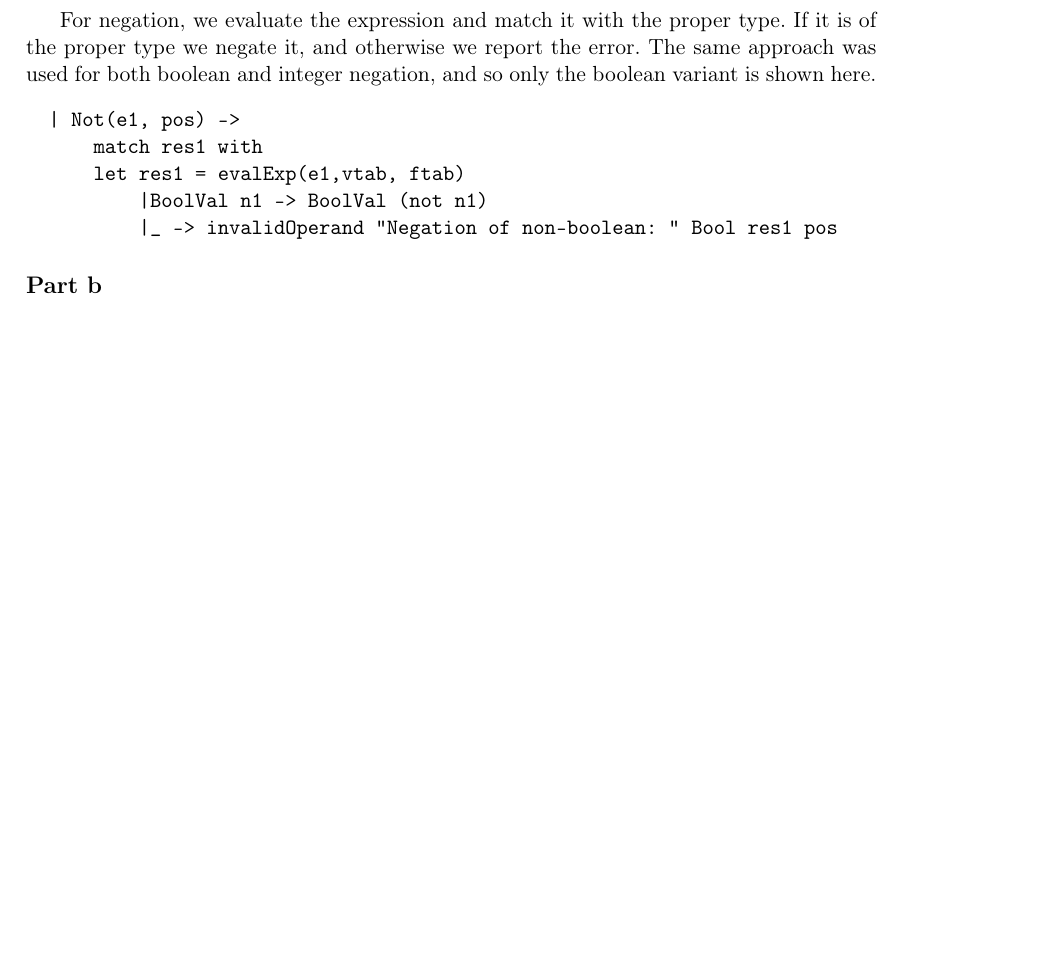
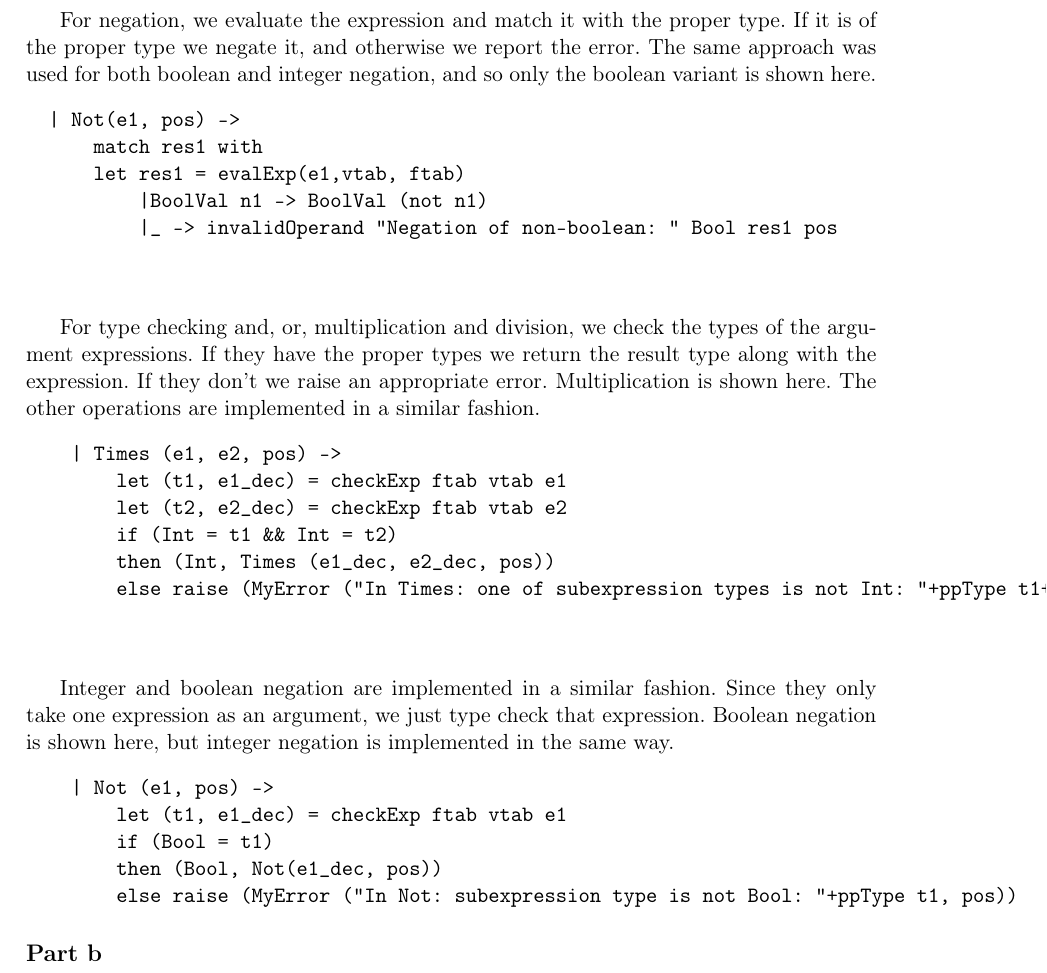
Before and after one commit to Unigurd/IPS, a LaTeX document (report/report.tex, which reads report/1a.tex): part of page 4 of 7, cut so that both start at the same text, the shorter picture padded with empty space. Compiled offline with pdfLaTeX.

Commit message:
rapport om typechecking af task 1 og texput.log tilfoejet til gitignore

```diff
--- a/report/1a.tex
+++ b/report/1a.tex
@@ -133,3 +133,54 @@ For negation, we evaluate the expression and match it with the proper type. If i
           |IntVal n1 -> IntVal (-n1)
           |_ -> invalidOperand "Negation of non-boolean: " Bool res1 pos
 \end{comment}
+
+For type checking and, or, multiplication and division, we check the types of the argument expressions. If they have the proper types we return the result type along with the expression. If they don't we raise an appropriate error. Multiplication is shown here. The other operations are implemented in a similar fashion.
+\begin{verbatim}
+    | Times (e1, e2, pos) ->
+        let (t1, e1_dec) = checkExp ftab vtab e1
+        let (t2, e2_dec) = checkExp ftab vtab e2
+        if (Int = t1 && Int = t2)
+        then (Int, Times (e1_dec, e2_dec, pos))
+        else raise (MyError ("In Times: one of subexpression types is not Int: "+ppType t1+" and "+ppType t2, pos))
+\end{verbatim}
+~\\
+\begin{comment}
+    | Divide (e1, e2, pos) ->
+        let (t1, e1_dec) = checkExp ftab vtab e1
+        let (t2, e2_dec) = checkExp ftab vtab e2
+        if (Int = t1 && Int = t2)
+        then (Int, Divide(e1_dec, e2_dec, pos))
+        else raise (MyError ("In Divide: one of subexpression types is not Int: "+ppType t1+" and "+ppType t2, pos))
+
+    | And (e1, e2, pos) ->
+        let (t1, e1_dec) = checkExp ftab vtab e1
+        let (t2, e2_dec) = checkExp ftab vtab e2
+        if (Bool = t1 && Bool = t2)
+        then (Bool, And(e1_dec, e2_dec, pos))
+        else raise (MyError ("In And: one of subexpression types is not Bool: "+ppType t1+" and "+ppType t2, pos))
+
+
+    | Or (e1, e2, pos) ->
+        let (t1, e1_dec) = checkExp ftab vtab e1
+        let (t2, e2_dec) = checkExp ftab vtab e2
+        if (Bool = t1 && Bool = t2)
+        then (Bool, Or(e1_dec, e2_dec, pos))
+        else raise (MyError ("In Or: one of subexpression types is not Bool: "+ppType t1+" and "+ppType t2, pos))
+\end{comment}
+
+Integer and boolean negation are implemented in a similar fashion. Since they only take one expression as an argument, we just type check that expression. Boolean negation is shown here, but integer negation is implemented in the same way.
+\begin{verbatim}
+    | Not (e1, pos) ->
+        let (t1, e1_dec) = checkExp ftab vtab e1
+        if (Bool = t1)
+        then (Bool, Not(e1_dec, pos))
+        else raise (MyError ("In Not: subexpression type is not Bool: "+ppType t1, pos))
+\end{verbatim}
+
+\begin{comment}
+    | Negate (e1, pos) ->
+        let (t1, e1_dec) = checkExp ftab vtab e1
+        if (Int= t1)
+        then (Int, Negate(e1_dec, pos))
+        else raise (MyError ("In Negate: subexpression type is not Int: "+ppType t1, pos))
+\end{comment}
```
Also changed, not shown: report/1a.tex (2 more changed lines), 2 other files.
